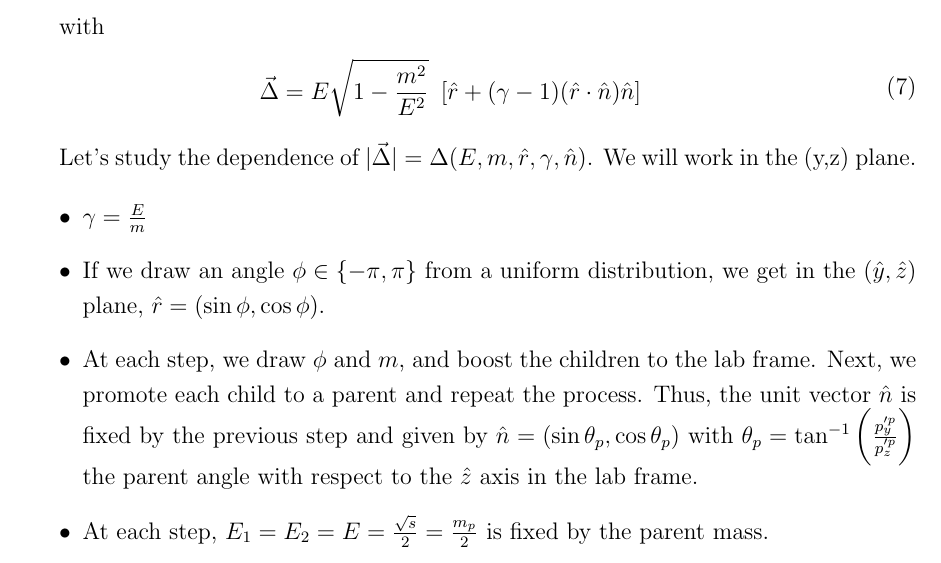
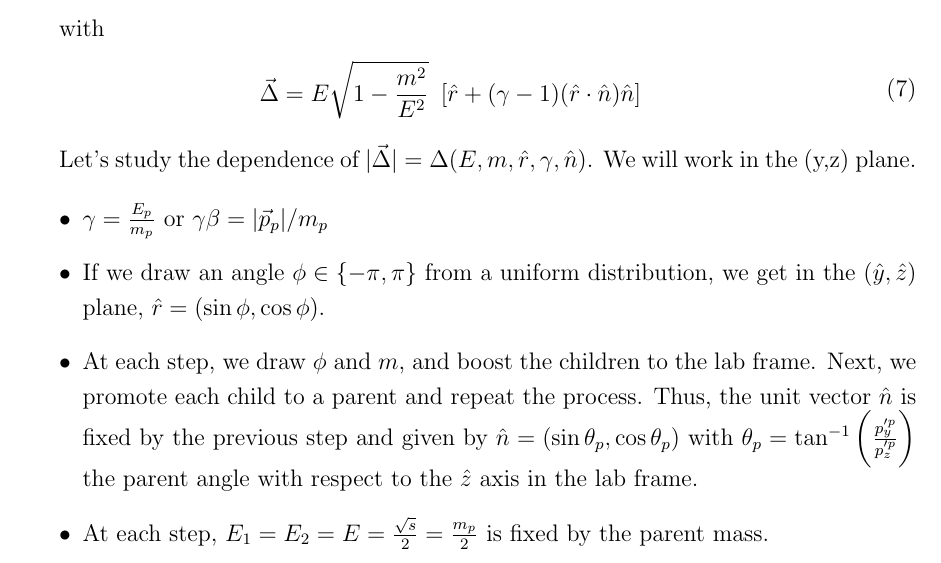
Before and after one commit to SebastianMacaluso/ginkgo, a LaTeX document (notes/toyshower.tex): part of page 2 of 4, cut so that both start at the same text. Compiled offline with pdfLaTeX.

Commit message:
fixed gamma definition

```diff
--- a/notes/toyshower.tex
+++ b/notes/toyshower.tex
@@ -242,7 +242,7 @@ with
 Let's study the dependence of $|\vec{\Delta}|=\Delta(E,m,\hat{r},\gamma,\hat{n})$. We will work in the (y,z) plane.
 
 \begin{itemize}
-\item $\gamma=\frac{E}{m}$
+\item $\gamma=\frac{E_p}{m_p}$ or $\gamma \beta = |\vec{p}_p|/m_p$
 \item If we draw an angle $\phi \in \{-\pi,\pi\}$ from a uniform distribution, we get in the $(\hat{y},\hat{z})$ plane,  $\hat{r}= (\sin{\phi}, \cos{\phi})$.
 
 \item At each step, we draw $\phi$ and $m$, and boost the children to the lab frame. Next, we promote each child to a parent and repeat the process. Thus, the unit vector $\hat{n}$ is fixed by the previous step and given by $\hat{n}=(\sin{\theta_p}, \cos{\theta_p})$ with $\theta_p=\tan^{-1}\bigg({\frac{p'^{p}_y}{p'^{p}_z}}\bigg)$ the parent angle with respect to the $\hat{z}$ axis in the lab frame.
```
Also changed, not shown: notes/toyshower.pdf, 2 other files.
